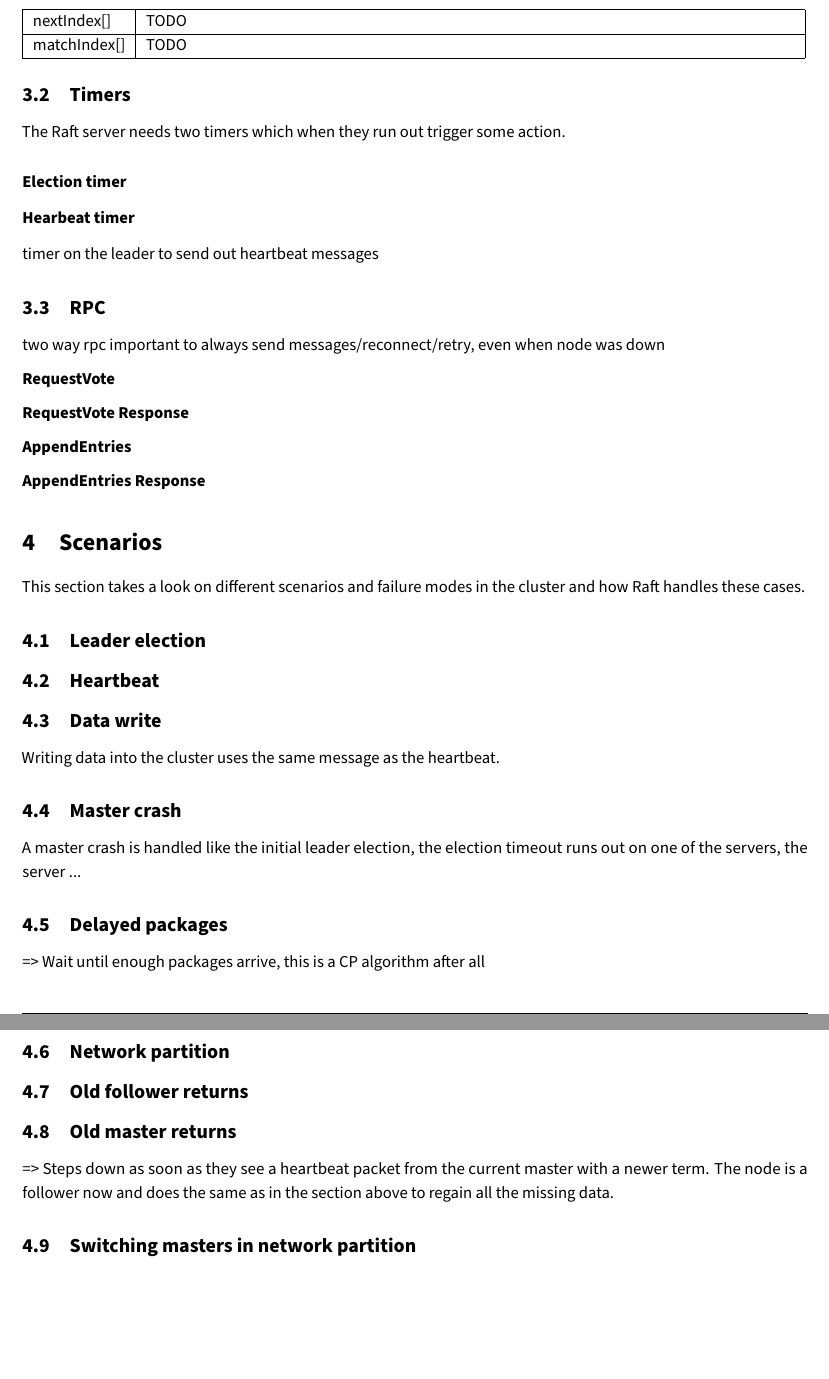
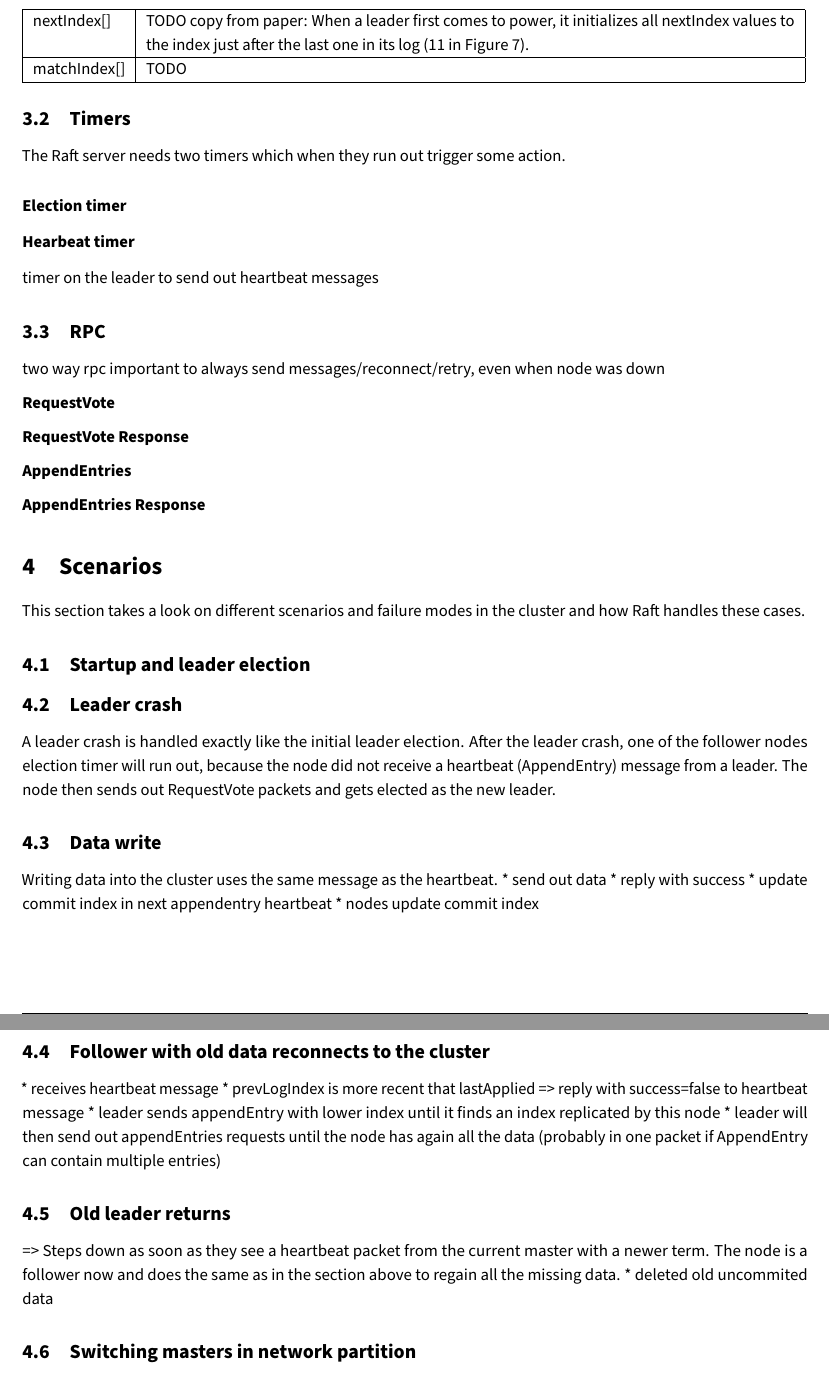
Before and after one commit to andef4/raft-paper, a LaTeX document (main.tex): two parts of pages 6 and 7 of 8, joined at a grey line, cut at the place of the change, the shorter picture padded with empty space. Compiled offline with pdfLaTeX.

Commit message:
[sharelatex-git-integration raft 2018/05/03 13:00:03]

```diff
--- a/main.tex
+++ b/main.tex
@@ -148,7 +148,7 @@ It has to be cleared every time the node gets elected and must not be reused in
 
 \begin{tabular}{ | l | p{13.7cm} | }
 \hline
-nextIndex[] & TODO \\ \hline
+nextIndex[] & TODO copy from paper: When a leader first comes to power, it initializes all nextIndex values to the index just after the last one in its log (11 in Figure 7).  \\ \hline
 matchIndex[] & TODO \\ \hline
 \end{tabular}
 
@@ -177,28 +177,30 @@ important to always send messages/reconnect/retry, even when node was down
 \section{Scenarios}
 This section takes a look on different scenarios and failure modes in the cluster and how Raft handles these cases.
 
-\subsection{Leader election}
+\subsection{Startup and leader election}
 
-\subsection{Heartbeat}
+\subsection{Leader crash}
+A leader crash is handled exactly like the initial leader election.
+After the leader crash, one of the follower nodes election timer will run out, because the node did not receive a heartbeat (AppendEntry) message from a leader. The node then sends out
+RequestVote packets and gets elected as the new leader.
 
 \subsection{Data write}
 Writing data into the cluster uses the same message as the heartbeat.
+* send out data
+* reply with success
+* update commit index in next appendentry heartbeat
+* nodes update commit index
 
+\subsection{Follower with old data reconnects to the cluster}
+* receives heartbeat message
+* prevLogIndex is more recent that lastApplied => reply with success=false to heartbeat message
+* leader sends appendEntry with lower index until it finds an index replicated by this node
+* leader will then send out appendEntries requests until the node has again all the data (probably in one packet if AppendEntry can contain multiple entries)
 
-\subsection{Master crash}
-A master crash is handled like the initial leader election, the election timeout runs out on one of the servers, the server ...
-
-\subsection{Delayed packages}
-=> Wait until enough packages arrive, this is a CP algorithm after all
-
-\subsection{Network partition}
-
-\subsection{Old follower returns}
-
-
-\subsection{Old master returns}
+\subsection{Old leader returns}
 => Steps down as soon as they see a heartbeat packet from the current master with a newer term.
 The node is a follower now and does the same as in the section above to regain all the missing data.
+* deleted old uncommited data
 
 \subsection{Switching masters in network partition}
 When connection between two nodes fail, a ping-pong between these two nodes *can* happen.
```
